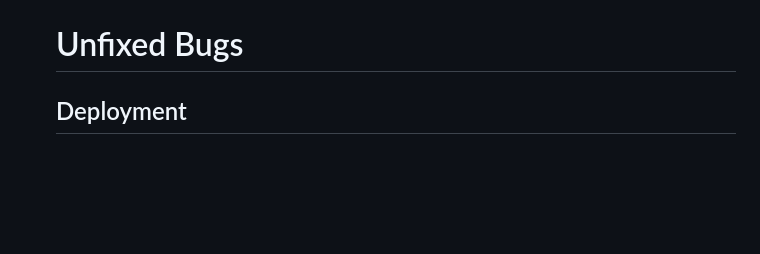
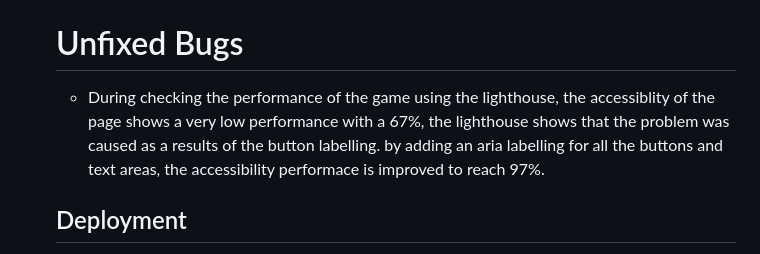
Before and after one commit to Melhefnawi/Match-Color, a Markdown page: README.md, the part around the change. Drawn GitHub-style; blank space fills up the shorter version.

Commit message:
Adding the accessibility debug solution

```diff
--- a/README.md
+++ b/README.md
@@ -67,6 +67,9 @@ Match Colors is a site that hopes to demonstrate how pure JavaScript works in a
 
     # Unfixed Bugs
 
+    * During checking the performance of the game using the lighthouse, the accessiblity of the page shows a very low performance with a 67%, the lighthouse shows that the problem was caused as a results of the button labelling. by adding an aria labelling for all the buttons and text areas, the accessibility performace is improved to reach 97%.
+
+
     ## Deployment
 
      *  The site was deployed to GitHub pages. The steps to deploy are as follows:
```
